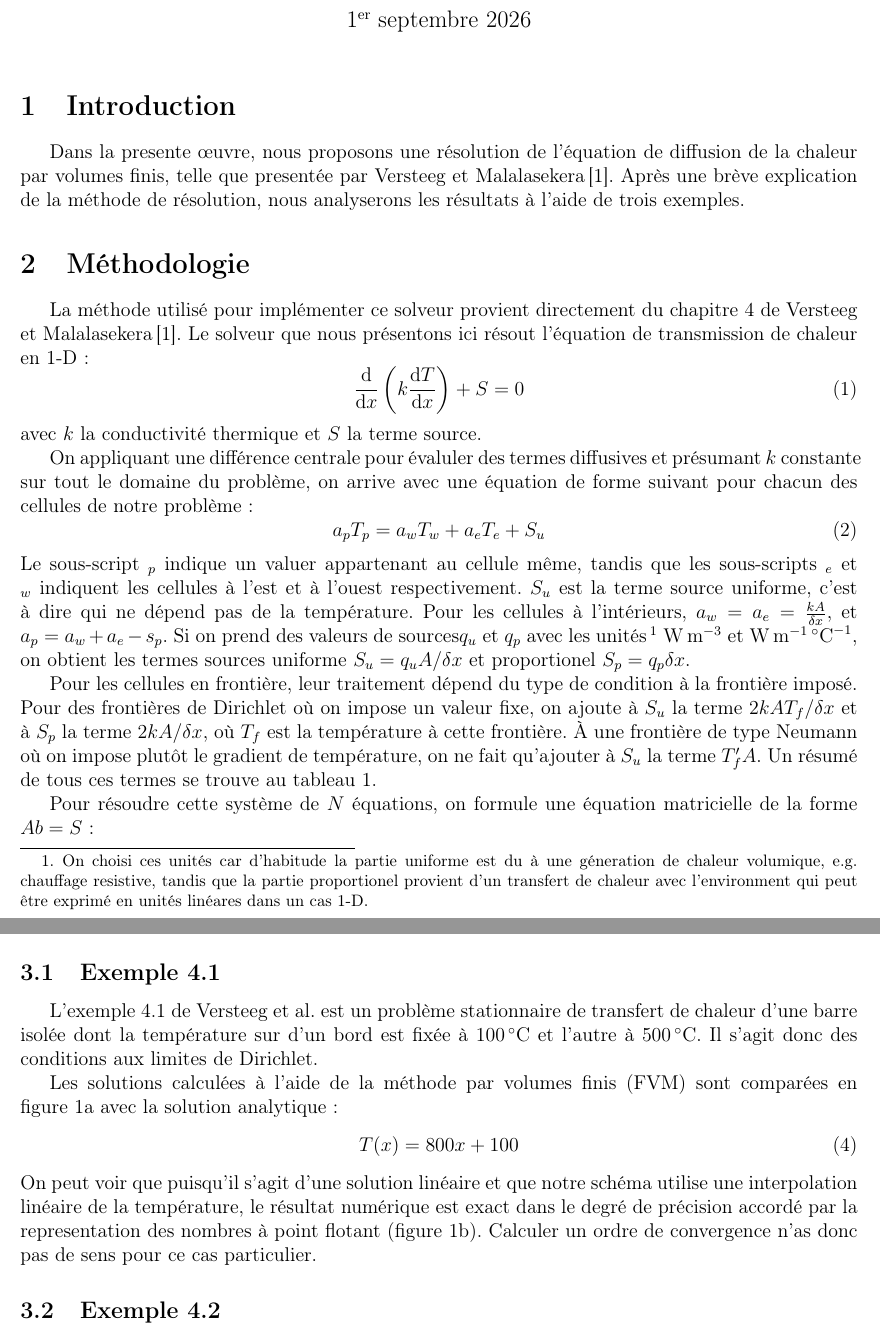
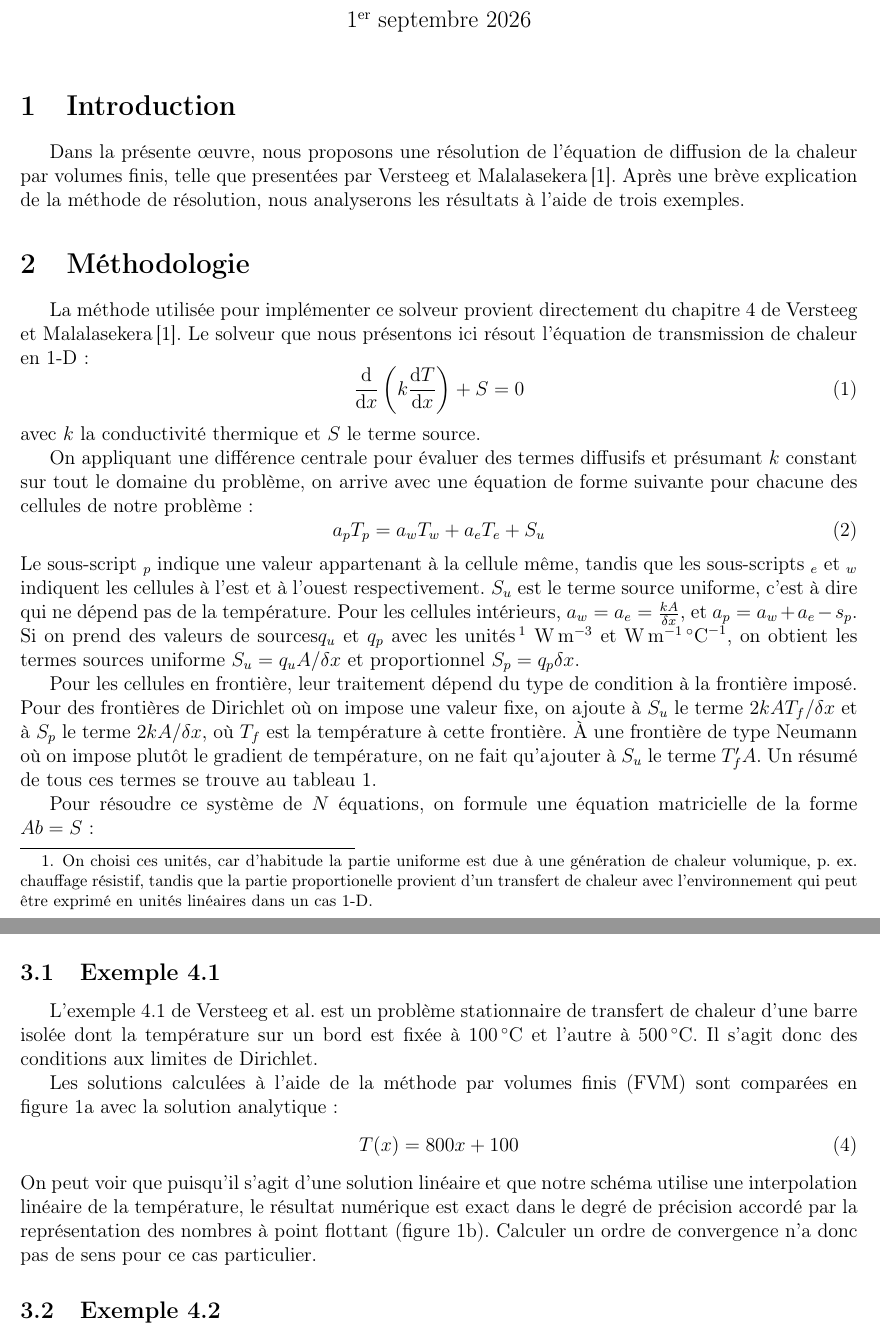
Before and after one commit to aureliegrebe/mec6616_lap2, a LaTeX document (rapport/lap1.tex): two parts of pages 1 and 2 of 5, joined at a grey line, cut so that both start at the same text. Compiled offline with pdfLaTeX.

Commit message:
Antidote

```diff
--- a/rapport/lap1.tex
+++ b/rapport/lap1.tex
@@ -36,48 +36,48 @@ citestyle=ieee,
 
 \section{Introduction}
 
-Dans la presente œuvre, nous proposons une résolution de l'équation de diffusion
-de la chaleur par volumes finis, telle que presentée par Versteeg et
+Dans la présente œuvre, nous proposons une résolution de l'équation de diffusion
+de la chaleur par volumes finis, telle que presentées par Versteeg et
 Malalasekera\,\cite{versteeg_introduction_2007}. Après une brève explication de
 la méthode de résolution, nous analyserons les résultats à l'aide de trois exemples.
 
 \section{Méthodologie}
 
-La méthode utilisé pour implémenter ce solveur provient directement du chapitre
+La méthode utilisée pour implémenter ce solveur provient directement du chapitre
 4 de Versteeg et Malalasekera\,\cite{versteeg_introduction_2007}. Le solveur
 que nous présentons ici résout l'équation de transmission de chaleur en 1-D:
 \begin{equation}
 	\odv{}{x}\left( k\odv{T}{x}\right) + S = 0
 \end{equation}
-avec $k$ la conductivité thermique et $S$ la terme source.
+avec $k$ la conductivité thermique et $S$ le terme source.
 
-On appliquant une différence centrale pour évaluler des termes diffusives et
-présumant $k$ constante sur tout le domaine du problème, on arrive avec
-une équation de forme suivant pour chacun des cellules de notre problème:
+On appliquant une différence centrale pour évaluer des termes diffusifs et
+présumant $k$ constant sur tout le domaine du problème, on arrive avec
+une équation de forme suivante pour chacune des cellules de notre problème:
 \begin{equation}
 	a_p T_p = a_w T_w + a_e T_e + S_u
 \end{equation}
-Le sous-script $_p$ indique un valuer appartenant au cellule même, tandis que
+Le sous-script $_p$ indique une valeur appartenant à la cellule même, tandis que
 les sous-scripts $_e$ et $_w$ indiquent les cellules à l'est et à l'ouest
-respectivement. $S_u$ est la terme source uniforme, c'est à dire qui ne dépend
-pas de la température. Pour les cellules à l'intérieurs, $a_w = a_e =
+respectivement. $S_u$ est le terme source uniforme, c'est à dire qui ne dépend
+pas de la température. Pour les cellules intérieurs, $a_w = a_e =
 \frac{kA}{\delta x}$, et $a_p = a_w + a_e - s_p$. Si on prend des valeurs
 de sources$q_u$ et $q_p$ avec les unités
-\footnote{On choisi ces unités car d'habitude
-la partie uniforme est du à une géneration de chaleur volumique, e.g.
-chauffage resistive, tandis que la partie proportionel provient d'un transfert
-de chaleur avec l'environment qui peut être exprimé en unités linéares dans un
+\footnote{On choisi ces unités, car d'habitude
+la partie uniforme est due à une génération de chaleur volumique, p. ex.
+chauffage résistif, tandis que la partie proportionelle provient d'un transfert
+de chaleur avec l'environnement qui peut être exprimé en unités linéaires dans un
 cas 1-D.}
 \unit{\watt\per\m\cubed} et \unit{\watt\per\m\per\celsius}, on obtient les
 termes sources uniforme
-$S_u = q_uA/\delta x$ et proportionel $S_p = q_p \delta x$.
+$S_u = q_uA/\delta x$ et proportionnel $S_p = q_p \delta x$.
 
 Pour les cellules en frontière, leur traitement dépend du type de condition à
-la frontière imposé. Pour des frontières de Dirichlet où on impose un valeur
-fixe, on ajoute à $S_u$ la terme $2kAT_f/\delta x$ et à $S_p$ la terme
+la frontière imposé. Pour des frontières de Dirichlet où on impose une valeur
+fixe, on ajoute à $S_u$ le terme $2kAT_f/\delta x$ et à $S_p$ le terme
 $2kA/\delta x$, où $T_f$ est la température à cette frontière. À une frontière
 de type Neumann où on impose plutôt le gradient de température, on ne fait
-qu'ajouter à $S_u$ la terme $T'_fA$. Un résumé de tous ces termes se trouve au
+qu'ajouter à $S_u$ le terme $T'_fA$. Un résumé de tous ces termes se trouve au
 tableau \ref{tab:coeffs}.
 
 \begin{table}
@@ -101,7 +101,7 @@ tableau \ref{tab:coeffs}.
 	\end{threeparttable}
 \end{table}
 
-Pour résoudre cette système de $N$ équations, on formule une équation matricielle de
+Pour résoudre ce système de $N$ équations, on formule une équation matricielle de
 la forme $Ab = S$:
 
 \begin{equation}
@@ -131,7 +131,7 @@ la forme $Ab = S$:
 \subsection{Exemple 4.1}
 
 L'exemple 4.1 de Versteeg et al. est un problème stationnaire de transfert de
-chaleur d'une barre isolée dont la température sur d'un bord est fixée à
+chaleur d'une barre isolée dont la température sur un bord est fixée à
 \SI{100}{\celsius} et l'autre à \SI{500}{\celsius}. Il s'agit donc des
 conditions aux limites de Dirichlet.
 
@@ -142,8 +142,8 @@ comparées en figure~\ref{fig:ex4_1} avec la solution analytique :
 \end{equation}
 On peut voir que puisqu'il s'agit d'une solution linéaire et que notre schéma
 utilise une interpolation linéaire de la température, le résultat numérique est
-exact dans le degré de précision accordé par la representation des nombres à
-point flotant (figure~\ref{fig:err4_1}). Calculer un ordre de convergence n'as
+exact dans le degré de précision accordé par la représentation des nombres à
+point flottant (figure~\ref{fig:err4_1}). Calculer un ordre de convergence n'a
 donc pas de sens pour ce cas particulier.
 
 
```
Also changed, not shown: README.md, rapport/lap1.tex (10 more changed lines).
